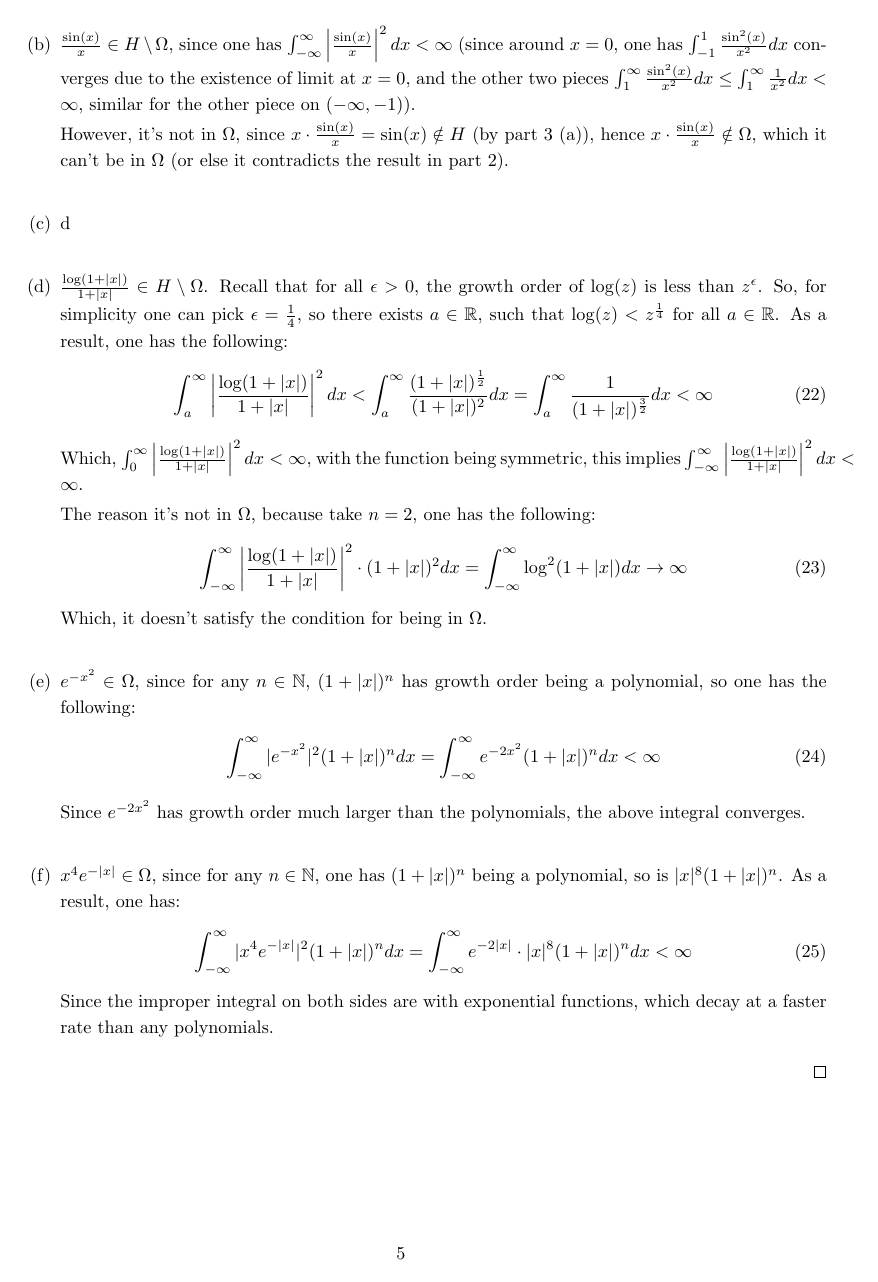
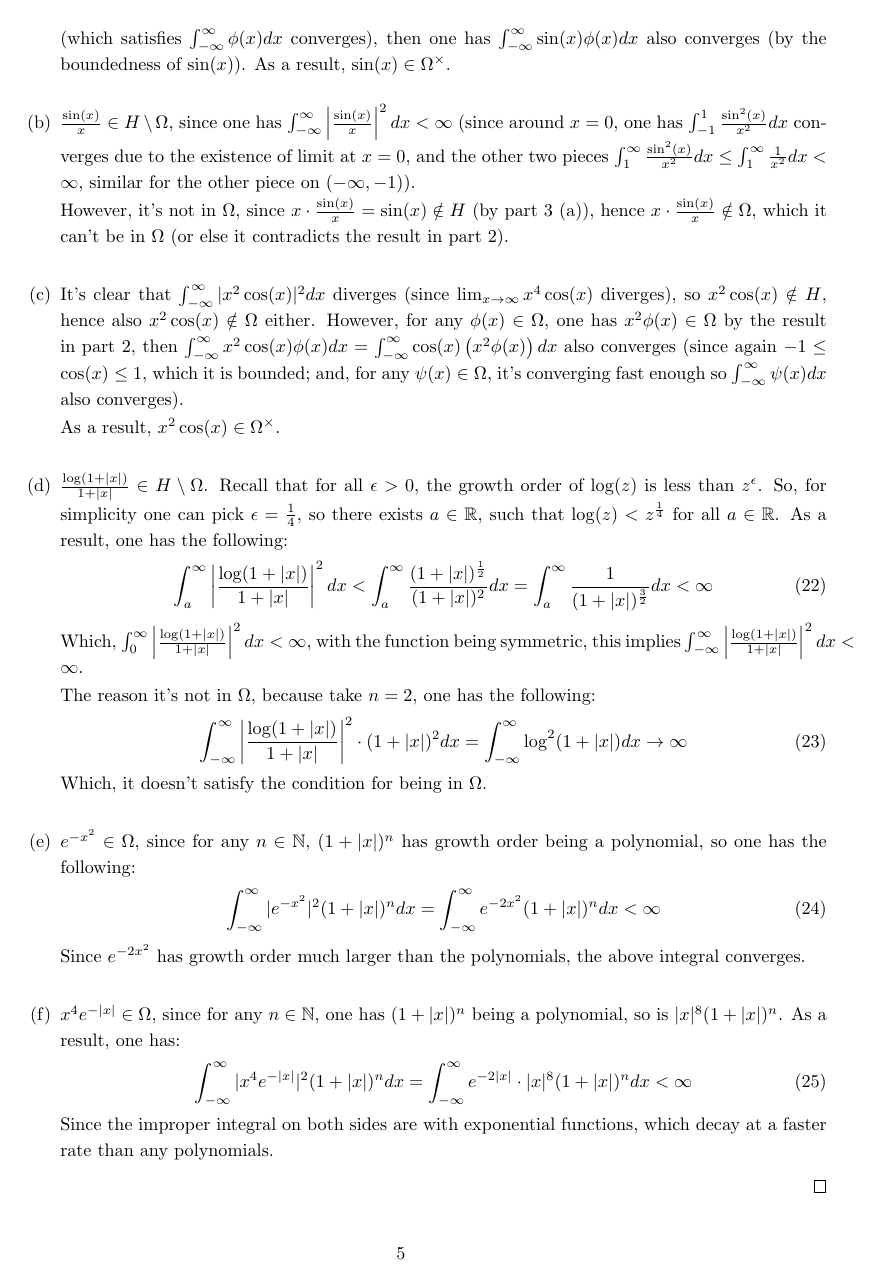
Before and after one commit to BryanWriggler/Fall-2025, a LaTeX document (Phys 115A/HW 6/Phys_115A_HW6.tex): page 5 of 16. The pictures show the PDF file Phys 115A/HW 6/Phys_115A_HW6.pdf that the author committed with the source.

Commit message:
changes to phys 115a hw6

```diff
--- a/Phys 115A/HW 6/Phys_115A_HW6.tex
+++ b/Phys 115A/HW 6/Phys_115A_HW6.tex
@@ -181,7 +181,7 @@
 
         \item The spaces satisfy $\Omega \subseteq H \subseteq \Omega^\times$. Which, the functions given satisfy:
         \begin{itemize}
-            \item[(a)] $\sin(x)\in\Omega^\times$: Given that $\int_{-\infty}^{\infty}|\sin(x)|^2 dx$ diverges (since integral of $\sin^2(x)$ diverges), then $\sin(x)\notin H$; however, since $-1\leq \sin(x)\leq 1$, any $\phi(x)\in \Omega^\times$ satisfies
+            \item[(a)] $\sin(x)\in\Omega^\times$: Given that $\int_{-\infty}^{\infty}|\sin(x)|^2 dx$ diverges (since integral of $\sin^2(x)$ diverges), then $\sin(x)\notin H$; however, since $-1\leq \sin(x)\leq 1$, any $\phi(x)\in \Omega$ also is converging at a fast enough rate (which satisfies $\int_{-\infty}^{\infty}\phi(x)dx$ converges), then one has $\int_{-\infty}^{\infty}\sin(x)\phi(x)dx$ also converges (by the boundedness of $\sin(x)$). As a result, $\sin(x)\in \Omega^\times$.
 
             \hfil
 
@@ -191,7 +191,9 @@
 
             \hfil
 
-            \item[(c)] d
+            \item[(c)] It's clear that $\int_{-\infty}^{\infty}|x^2\cos(x)|^2 dx$ diverges (since $\lim_{x\rightarrow\infty}x^4\cos(x)$ diverges), so $x^2\cos(x)\notin H$, hence also $x^2\cos(x)\notin \Omega$ either. However, for any $\phi(x)\in \Omega$, one has $x^2\phi(x)\in \Omega$ by the result in part 2, then $\int_{-\infty}^{\infty}x^2\cos(x)\phi(x)dx = \int_{-\infty}^{\infty}\cos(x)\left(x^2\phi(x)\right)dx$ also converges (since again $-1\leq \cos(x)\leq 1$, which it is bounded; and, for any $\psi(x)\in \Omega$, it's converging fast enough so $\int_{-\infty}^{\infty}\psi(x)dx$ also converges).
+
+            As a result, $x^2\cos(x)\in\Omega^\times$.
 
             \hfil
 
```
Also changed, not shown: Phys 115A/HW 6/Phys_115A_HW6.pdf, Phys 115A/HW 6/Phys_115A_HW6.tex (9 more changed lines), 2 other files.
